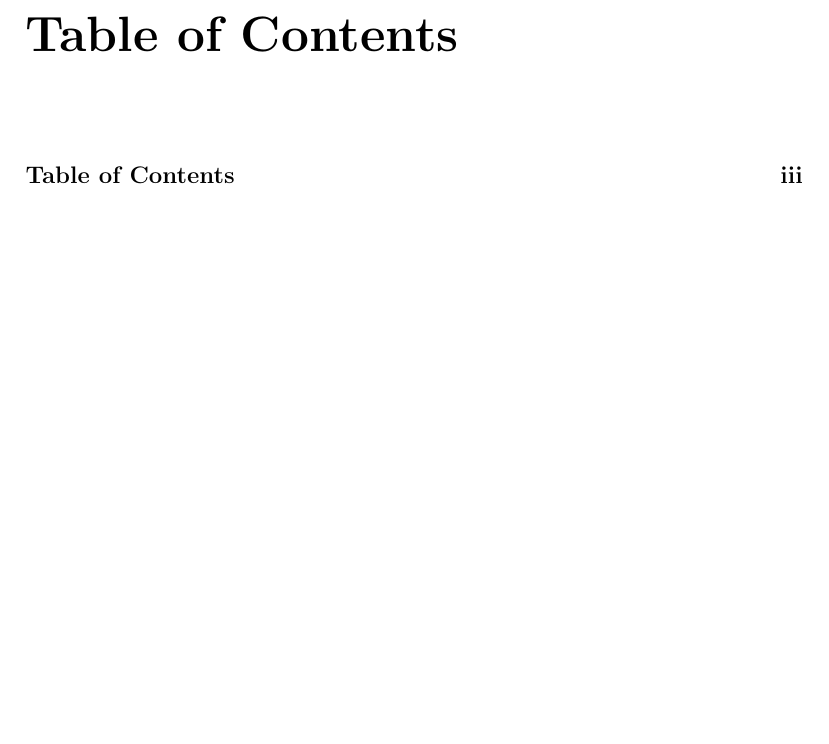
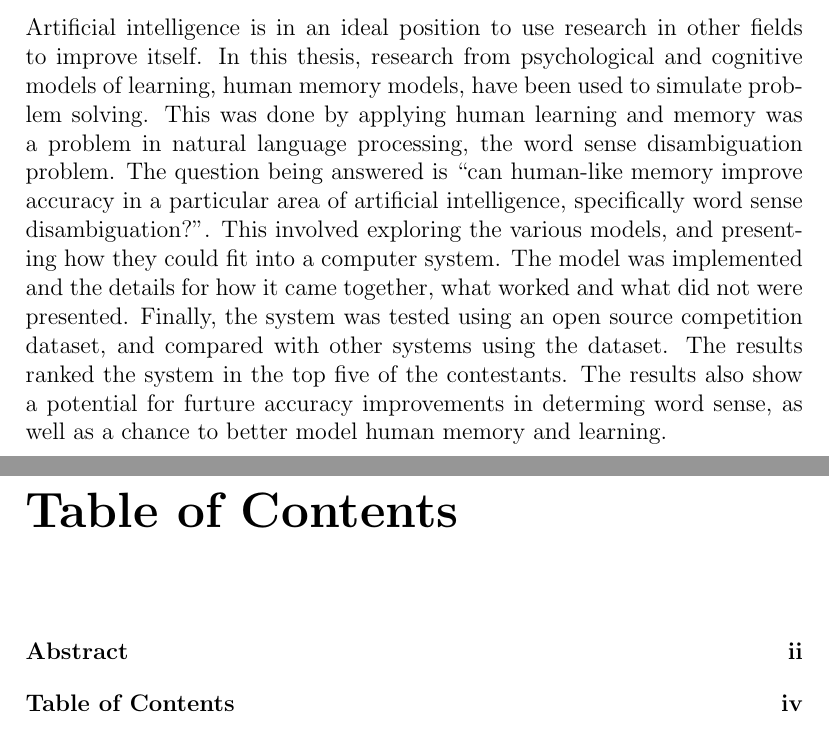
Before and after one commit to jdesch/Thesis, a LaTeX thesis (UNBThesis2.tex, which reads 0.Front_Matter/abstract.tex): part of page 2 of 77 before the commit and two parts of pages 2 and 3 of 78 after it, the two joined at a grey line, cut at the place of the change, the shorter picture padded with empty space. The pictures show the PDF file UNBThesis2.pdf that the author committed with the source.

Commit message:
Added Abstract 172 words

```diff
--- a/0.Front_Matter/abstract.tex
+++ b/0.Front_Matter/abstract.tex
@@ -1,6 +1,8 @@
-%%-------------Abstract-----------------
-% \doublespacing
-% \chapter*{Abstract}
-% \addcontentsline{toc}{chapter}{Abstract} Start writing from here.
-% (not more than 350 words for the doctoral degree and not more than
-% 150 words for the masters degree).
+%%-------------Abstract----------------- \doublespacing \chapter*{Abstract}
+\addcontentsline{toc}{chapter}{Abstract}
+
+Artificial intelligence is in an ideal position to use research in other fields
+to improve itself.  In this thesis, research from psychological and cognitive
+models of learning, human memory models, have been used to simulate problem
+solving.  This was done by applying human learning and memory was a problem in
+natural language processing, the word sense disambiguation problem. The question being answered is ``can human-like memory improve accuracy in a particular area of artificial intelligence, specifically word sense disambiguation?". This involved exploring the various models, and presenting how they could fit into a computer system.  The model was implemented and the details for how it came together, what worked and what did not were presented.  Finally, the system was tested using an open source competition dataset, and compared with other systems using the dataset.  The results ranked the system in the top five of the contestants. The results also show a potential for furture accuracy improvements in determing word sense, as well as a chance to better model human memory and learning.
```
Also changed, not shown: UNBThesis2.pdf.
